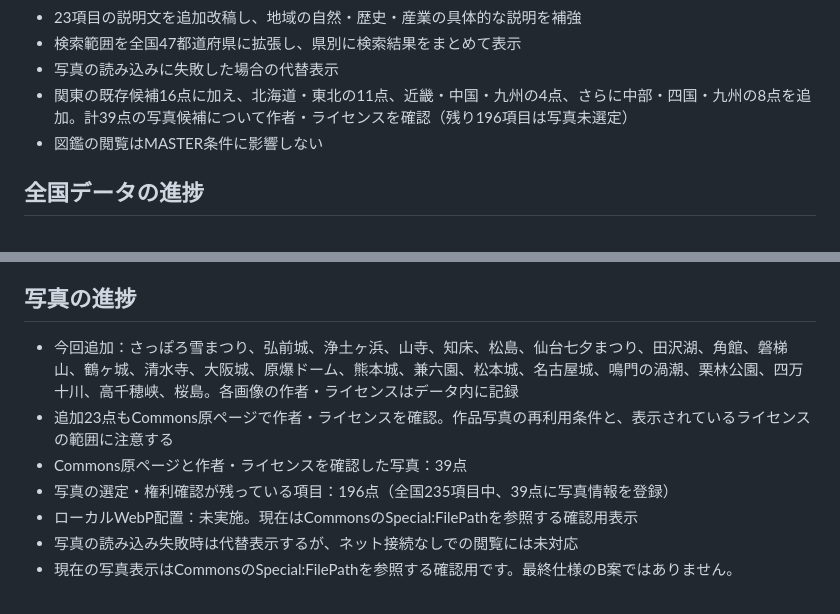
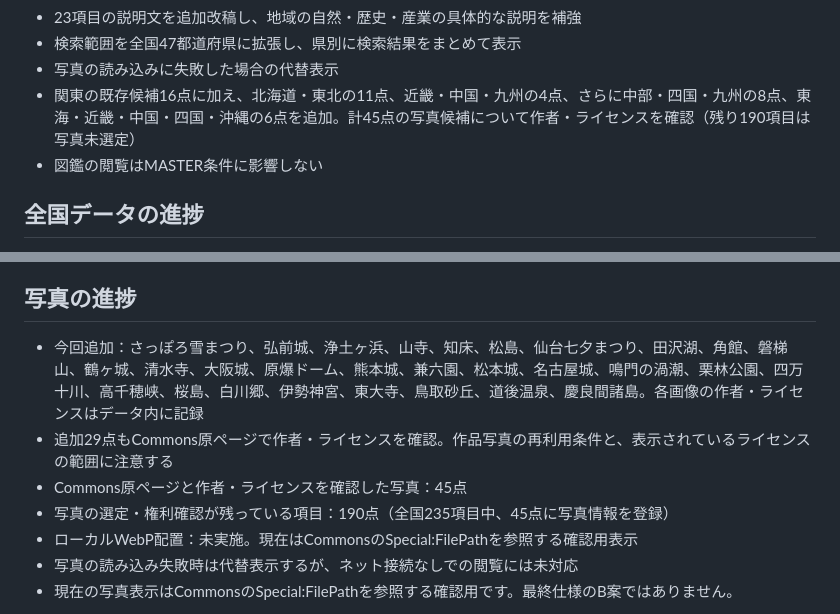
Before and after one commit to TT-sensei/todoufuken, a Markdown page: prototype/README.md, 2 parts joined by grey strips. Rendered like a GitHub page.

Commit message:
Update photo coverage to 45 Commons-verified candidates

```diff
--- a/prototype/README.md
+++ b/prototype/README.md
@@ -17,7 +17,7 @@
 - 23項目の説明文を追加改稿し、地域の自然・歴史・産業の具体的な説明を補強
 - 検索範囲を全国47都道府県に拡張し、県別に検索結果をまとめて表示
 - 写真の読み込みに失敗した場合の代替表示
-- 関東の既存候補16点に加え、北海道・東北の11点、近畿・中国・九州の4点、さらに中部・四国・九州の8点を追加。計39点の写真候補について作者・ライセンスを確認（残り196項目は写真未選定）
+- 関東の既存候補16点に加え、北海道・東北の11点、近畿・中国・九州の4点、さらに中部・四国・九州の8点、東海・近畿・中国・四国・沖縄の6点を追加。計45点の写真候補について作者・ライセンスを確認（残り190項目は写真未選定）
 - 図鑑の閲覧はMASTER条件に影響しない
 
 ## 全国データの進捗
@@ -34,10 +34,10 @@
 - 参考資料リンクには、そのページで確認できる内容を短く添えている
 
 ## 写真の進捗
-- 今回追加：さっぽろ雪まつり、弘前城、浄土ヶ浜、山寺、知床、松島、仙台七夕まつり、田沢湖、角館、磐梯山、鶴ヶ城、清水寺、大阪城、原爆ドーム、熊本城、兼六園、松本城、名古屋城、鳴門の渦潮、栗林公園、四万十川、高千穂峡、桜島。各画像の作者・ライセンスはデータ内に記録
-- 追加23点もCommons原ページで作者・ライセンスを確認。作品写真の再利用条件と、表示されているライセンスの範囲に注意する
-- Commons原ページと作者・ライセンスを確認した写真：39点
-- 写真の選定・権利確認が残っている項目：196点（全国235項目中、39点に写真情報を登録）
+- 今回追加：さっぽろ雪まつり、弘前城、浄土ヶ浜、山寺、知床、松島、仙台七夕まつり、田沢湖、角館、磐梯山、鶴ヶ城、清水寺、大阪城、原爆ドーム、熊本城、兼六園、松本城、名古屋城、鳴門の渦潮、栗林公園、四万十川、高千穂峡、桜島、白川郷、伊勢神宮、東大寺、鳥取砂丘、道後温泉、慶良間諸島。各画像の作者・ライセンスはデータ内に記録
+- 追加29点もCommons原ページで作者・ライセンスを確認。作品写真の再利用条件と、表示されているライセンスの範囲に注意する
+- Commons原ページと作者・ライセンスを確認した写真：45点
+- 写真の選定・権利確認が残っている項目：190点（全国235項目中、45点に写真情報を登録）
 - ローカルWebP配置：未実施。現在はCommonsのSpecial:FilePathを参照する確認用表示
 - 写真の読み込み失敗時は代替表示するが、ネット接続なしでの閲覧には未対応
 - 現在の写真表示はCommonsのSpecial:FilePathを参照する確認用です。最終仕様のB案ではありません。
```
